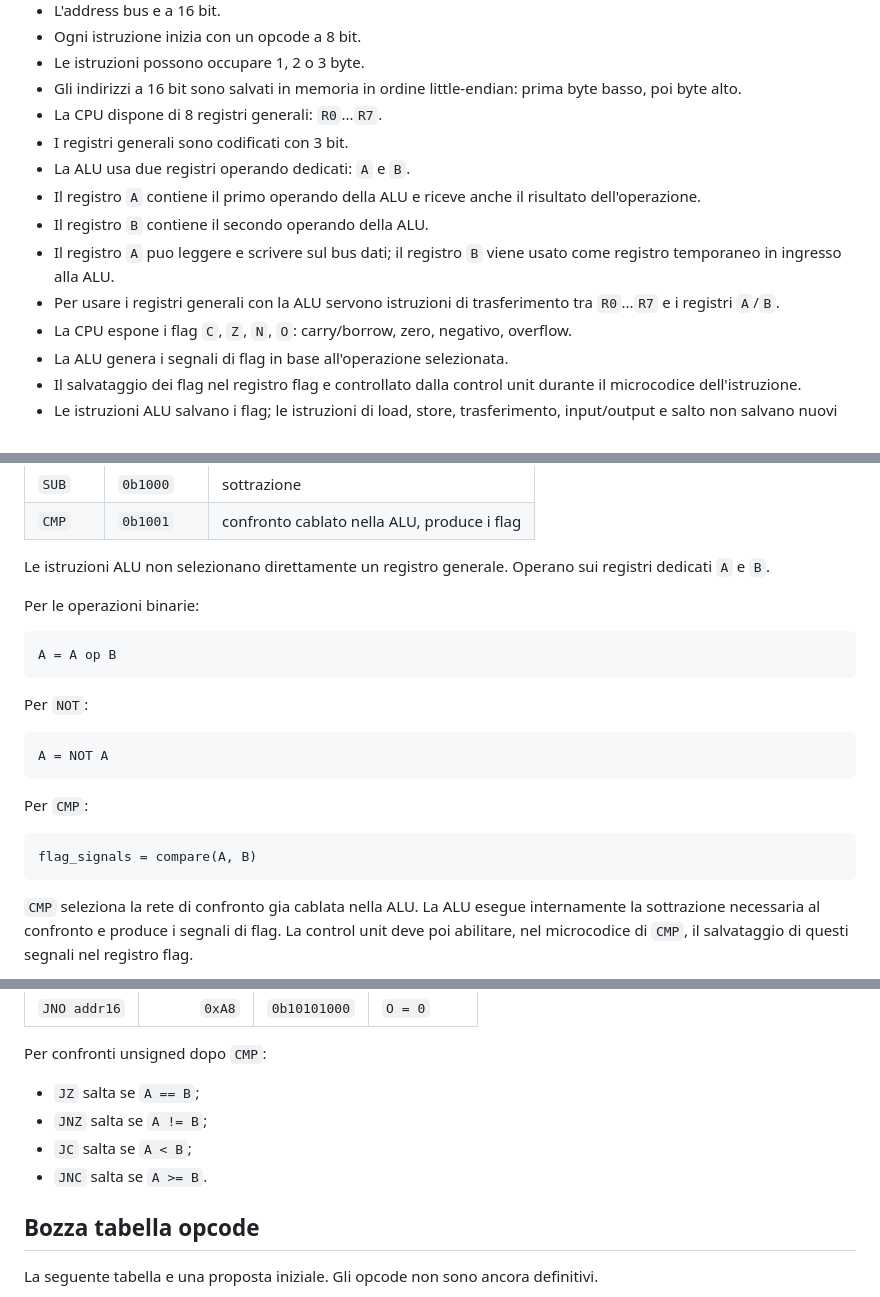
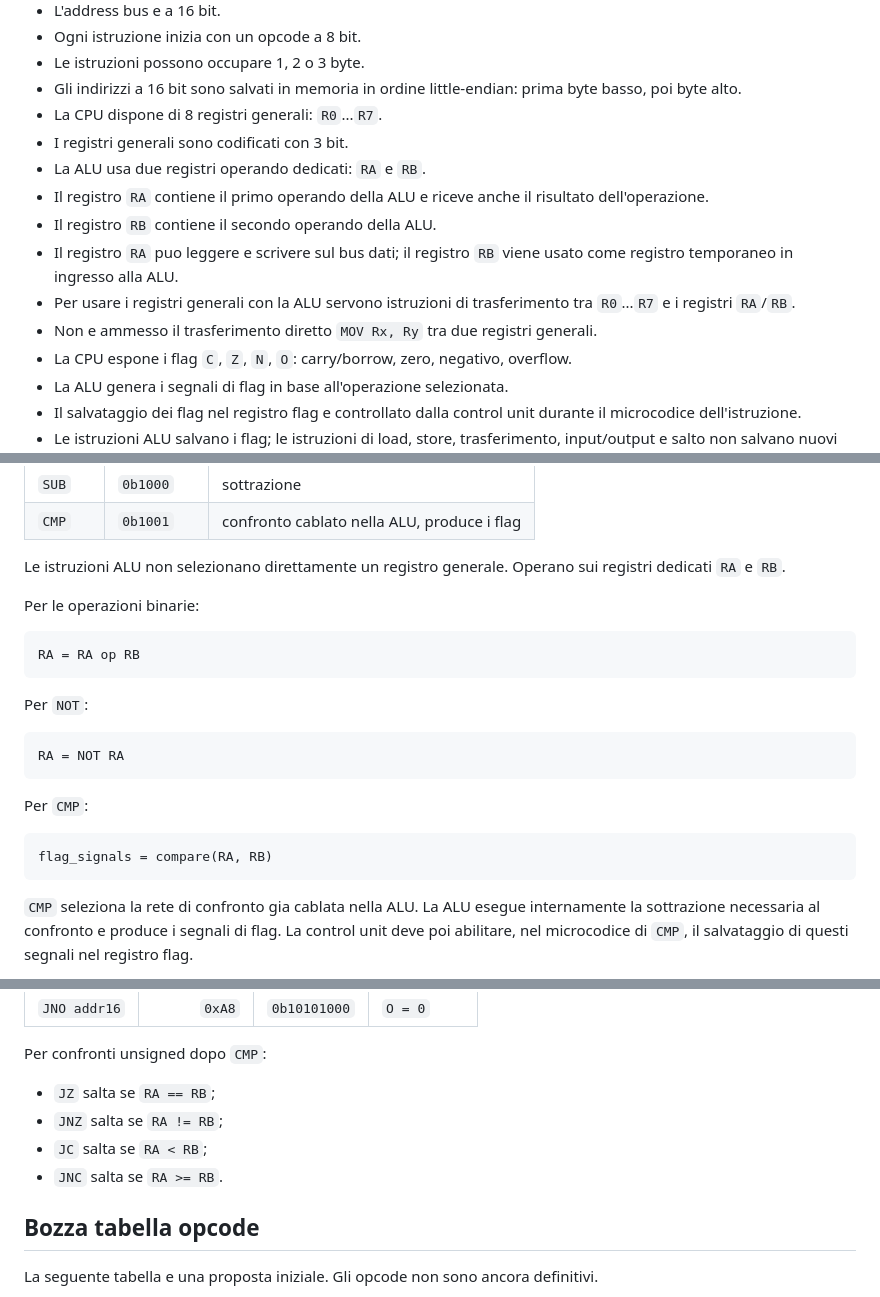
Before and after one commit to tascaenzo/8-bit-computer, a Markdown page: docs/isa.md, 3 parts joined by grey strips. Rendered like a GitHub page.

````diff
--- a/docs/isa.md
+++ b/docs/isa.md
@@ -19,11 +19,12 @@ Questo documento e la sorgente di verita per la progettazione della ISA. In ques
 - Gli indirizzi a 16 bit sono salvati in memoria in ordine little-endian: prima byte basso, poi byte alto.
 - La CPU dispone di 8 registri generali: `R0`...`R7`.
 - I registri generali sono codificati con 3 bit.
-- La ALU usa due registri operando dedicati: `A` e `B`.
-- Il registro `A` contiene il primo operando della ALU e riceve anche il risultato dell'operazione.
-- Il registro `B` contiene il secondo operando della ALU.
-- Il registro `A` puo leggere e scrivere sul bus dati; il registro `B` viene usato come registro temporaneo in ingresso alla ALU.
-- Per usare i registri generali con la ALU servono istruzioni di trasferimento tra `R0`...`R7` e i registri `A`/`B`.
+- La ALU usa due registri operando dedicati: `RA` e `RB`.
+- Il registro `RA` contiene il primo operando della ALU e riceve anche il risultato dell'operazione.
+- Il registro `RB` contiene il secondo operando della ALU.
+- Il registro `RA` puo leggere e scrivere sul bus dati; il registro `RB` viene usato come registro temporaneo in ingresso alla ALU.
+- Per usare i registri generali con la ALU servono istruzioni di trasferimento tra `R0`...`R7` e i registri `RA`/`RB`.
+- Non e ammesso il trasferimento diretto `MOV Rx, Ry` tra due registri generali.
 - La CPU espone i flag `C`, `Z`, `N`, `O`: carry/borrow, zero, negativo, overflow.
 - La ALU genera i segnali di flag in base all'operazione selezionata.
 - Il salvataggio dei flag nel registro flag e controllato dalla control unit durante il microcodice dell'istruzione.
@@ -392,24 +393,24 @@ Operazioni ALU previste:
 | `SUB` | `0b1000` | sottrazione |
 | `CMP` | `0b1001` | confronto cablato nella ALU, produce i flag |
 
-Le istruzioni ALU non selezionano direttamente un registro generale. Operano sui registri dedicati `A` e `B`.
+Le istruzioni ALU non selezionano direttamente un registro generale. Operano sui registri dedicati `RA` e `RB`.
 
 Per le operazioni binarie:
 
 ```text
-A = A op B
+RA = RA op RB
 ```
 
 Per `NOT`:
 
 ```text
-A = NOT A
+RA = NOT RA
 ```
 
 Per `CMP`:
 
 ```text
-flag_signals = compare(A, B)
+flag_signals = compare(RA, RB)
 ```
 
 `CMP` seleziona la rete di confronto gia cablata nella ALU. La ALU esegue internamente la sottrazione necessaria al confronto e produce i segnali di flag. La control unit deve poi abilitare, nel microcodice di `CMP`, il salvataggio di questi segnali nel registro flag.
@@ -596,10 +606,10 @@ Tabella condizioni:
 
 Per confronti unsigned dopo `CMP`:
 
-- `JZ` salta se `A == B`;
-- `JNZ` salta se `A != B`;
-- `JC` salta se `A < B`;
-- `JNC` salta se `A >= B`.
+- `JZ` salta se `RA == RB`;
+- `JNZ` salta se `RA != RB`;
+- `JC` salta se `RA < RB`;
+- `JNC` salta se `RA >= RB`.
 
 ## Bozza tabella opcode
 
````
Also changed, not shown: other parts of docs/isa.md (+66 -57 lines).
